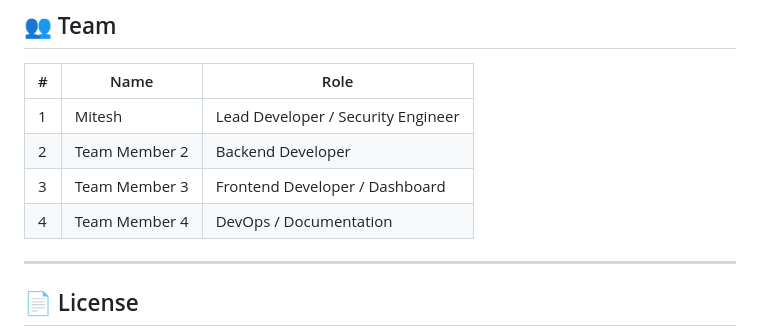
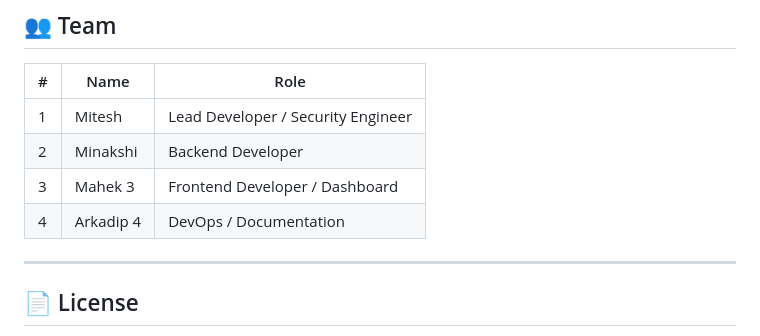
Before and after one commit to mitesh99/Healthcare__IoT_Deception_Honeypot_Network, a Markdown page: README.md, the part around the change. GitHub-like rendering.

```diff
--- a/README.md
+++ b/README.md
@@ -240,9 +240,9 @@ python3 analysis/reports/generate_final_report.py
 | # | Name | Role |
 |---|------|------|
 | 1 | Mitesh | Lead Developer / Security Engineer |
-| 2 | Team Member 2 | Backend Developer |
-| 3 | Team Member 3 | Frontend Developer / Dashboard |
-| 4 | Team Member 4 | DevOps / Documentation |
+| 2 | Minakshi | Backend Developer |
+| 3 | Mahek 3 | Frontend Developer / Dashboard |
+| 4 | Arkadip 4 | DevOps / Documentation |
 
 ---
 
```
